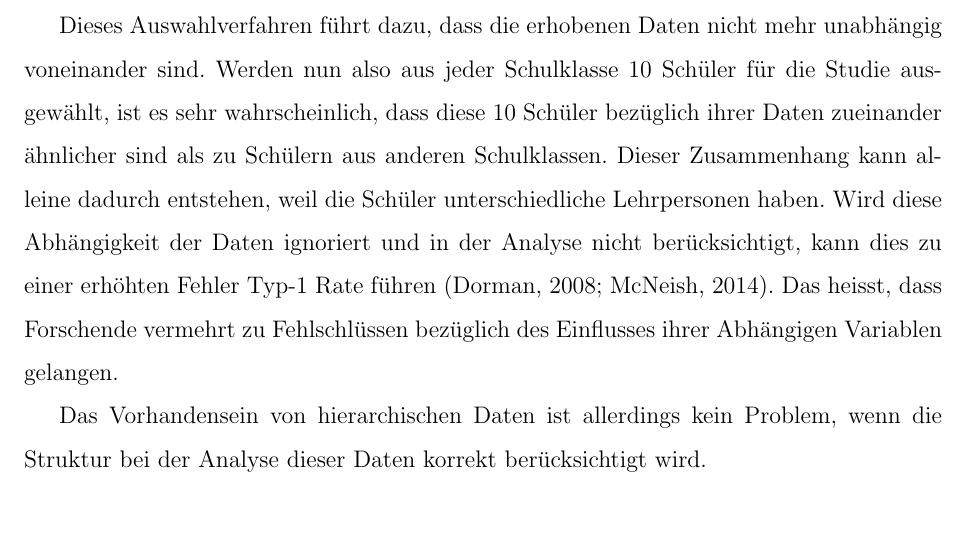
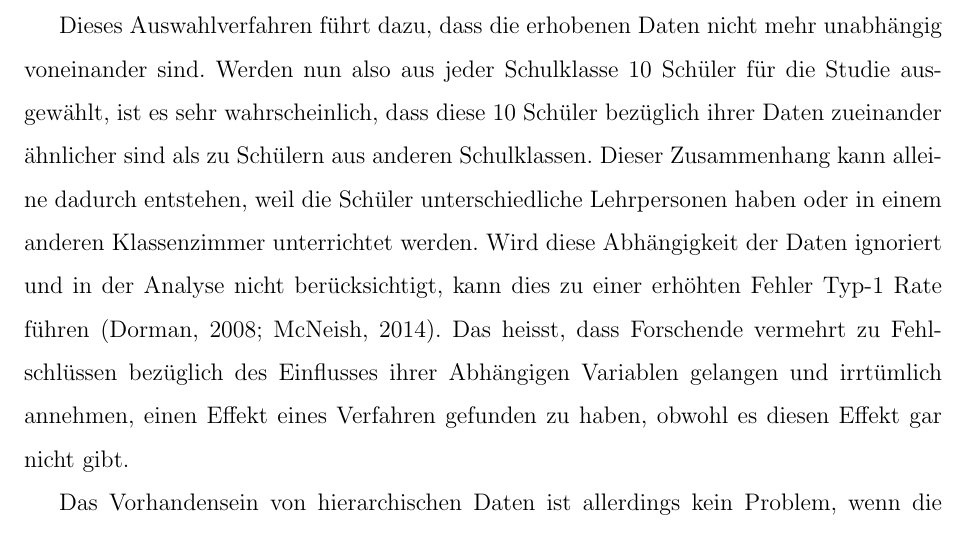
Before and after one commit to noboss93/master_thesis, a LaTeX document (Versionen/masterarbeit_multilevelanalysis.tex): part of page 5 of 10, cut so that both start at the same text. Compiled offline with pdfLaTeX.

Commit message:
add writing

```diff
--- a/Versionen/masterarbeit_multilevelanalysis.tex
+++ b/Versionen/masterarbeit_multilevelanalysis.tex
@@ -88,7 +88,7 @@ Hierarchische Daten treten häufig in den Sozialwissenschaften auf, unter andere
 
 In der Forschung ist es aus Kostengründen oder aus Gründen des Studiendesigns oft nicht möglich, solche gruppierte Datenstrukturen zu vermeiden \citep{SnijdersTomA.B2012Ma:a, woltman2012introduction}. Als eine von vielen Ursachen, die zur Entstehung solcher Datenstrukturen führt, nennen \cite{SnijdersTomA.B2012Ma:a} \textit{multistage sampling}. Unter \textit{multistage sampling} wird verstanden, dass die Forschenden auf in der Population vorhandene Gruppen zugreifen in der Datenerhebung. Beispielsweise ist es Kostengünstiger zufällig 100 Schulkassen und von diesen Schulklassen wieder jeweils 10 Kinder auszuwählen als von 1000 Schulklassen jeweils nur einen Schüler auszuwählen, da man sonst in 1000 verschiedenen Schulklassen eine Studie durchführen müsste, um die gleiche Stichprobengrösse zu erreichen.
 
-Dieses Auswahlverfahren führt dazu, dass die erhobenen Daten nicht mehr unabhängig voneinander sind. Werden nun also aus jeder Schulklasse 10 Schüler für die Studie ausgewählt, ist es sehr wahrscheinlich, dass diese 10 Schüler bezüglich ihrer Daten zueinander ähnlicher sind als zu Schülern aus anderen Schulklassen. Dieser Zusammenhang kann alleine dadurch entstehen, weil die Schüler unterschiedliche Lehrpersonen haben. Wird diese Abhängigkeit der Daten ignoriert und in der Analyse nicht berücksichtigt, kann dies zu einer erhöhten Fehler Typ-1 Rate führen \citep{dorman2008effect, mcneish2014analyzing}. Das heisst, dass Forschende vermehrt zu Fehlschlüssen bezüglich des Einflusses ihrer Abhängigen Variablen gelangen.
+Dieses Auswahlverfahren führt dazu, dass die erhobenen Daten nicht mehr unabhängig voneinander sind. Werden nun also aus jeder Schulklasse 10 Schüler für die Studie ausgewählt, ist es sehr wahrscheinlich, dass diese 10 Schüler bezüglich ihrer Daten zueinander ähnlicher sind als zu Schülern aus anderen Schulklassen. Dieser Zusammenhang kann alleine dadurch entstehen, weil die Schüler unterschiedliche Lehrpersonen haben oder in einem anderen Klassenzimmer unterrichtet werden. Wird diese Abhängigkeit der Daten ignoriert und in der Analyse nicht berücksichtigt, kann dies zu einer erhöhten Fehler Typ-1 Rate führen \citep{dorman2008effect, mcneish2014analyzing}. Das heisst, dass Forschende vermehrt zu Fehlschlüssen bezüglich des Einflusses ihrer Abhängigen Variablen gelangen und irrtümlich annehmen, einen Effekt eines Verfahren gefunden zu haben, obwohl es diesen Effekt gar nicht gibt.
 
 Das Vorhandensein von hierarchischen Daten ist allerdings kein Problem, wenn die Struktur bei der Analyse dieser Daten korrekt berücksichtigt wird.
 
```
Also changed, not shown: Versionen/masterarbeit_multilevelanalysis.pdf, 5 other files.
